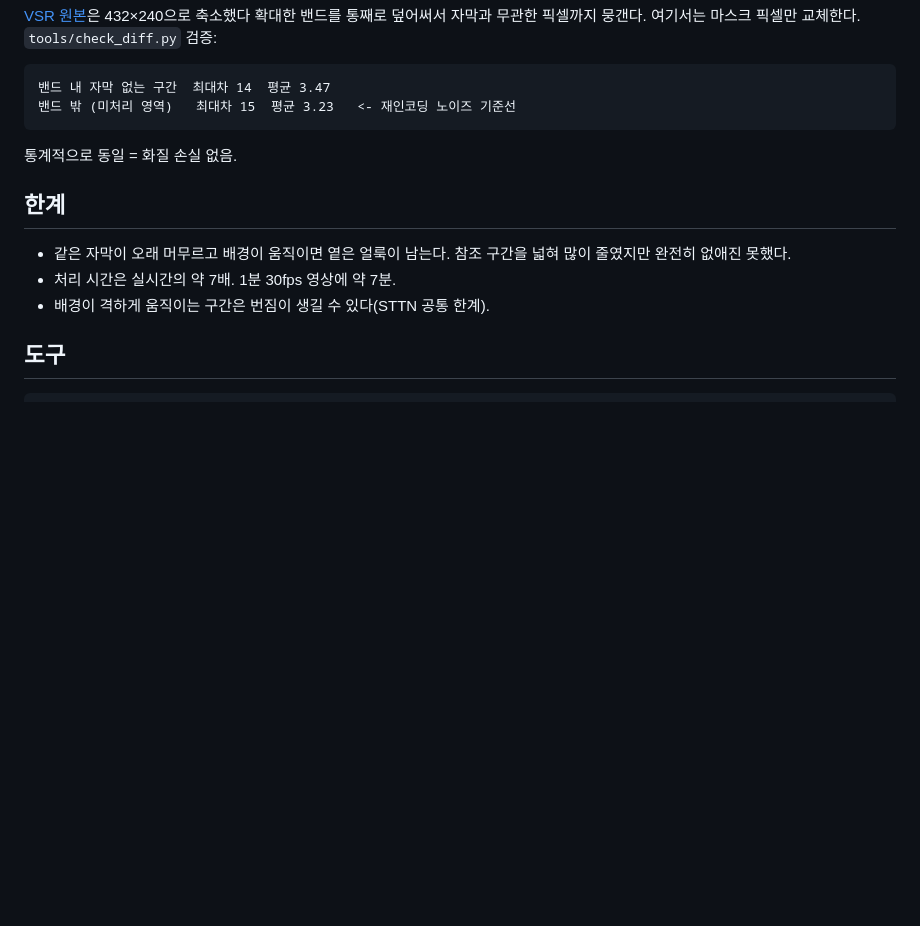
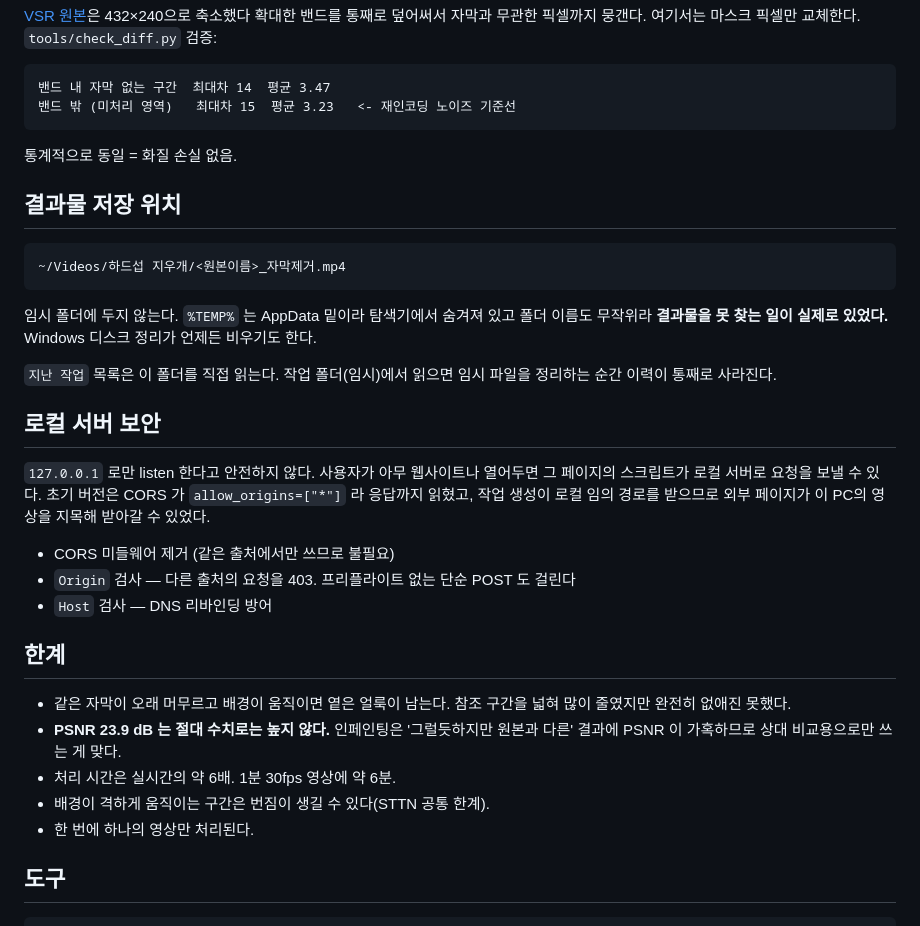
Before and after one commit to Cench-k/hardsub-eraser, a Markdown page: README.md, the part around the change. Drawn GitHub-style; blank space fills up the shorter version.

Commit message:
README 갱신: 결과물 저장 위치, 로컬 서버 보안, 품질 지표의 한계
PSNR 23.9 dB 는 절대 수치로 높지 않다는 점을 명시했다. 지금까지 상대 개선만
보고하고 절대 수준을 말하지 않았다.

Co-Authored-By: Claude Opus 5 <noreply@anthropic.com>

````diff
--- a/README.md
+++ b/README.md
@@ -220,12 +220,39 @@ t가 동적이라 설정마다 그래프를 따로 실을 필요도 없다.
 
 통계적으로 동일 = 화질 손실 없음.
 
+## 결과물 저장 위치
+
+```
+~/Videos/하드섭 지우개/<원본이름>_자막제거.mp4
+```
+
+임시 폴더에 두지 않는다. `%TEMP%` 는 AppData 밑이라 탐색기에서 숨겨져 있고 폴더
+이름도 무작위라 **결과물을 못 찾는 일이 실제로 있었다.** Windows 디스크 정리가
+언제든 비우기도 한다.
+
+`지난 작업` 목록은 이 폴더를 직접 읽는다. 작업 폴더(임시)에서 읽으면 임시 파일을
+정리하는 순간 이력이 통째로 사라진다.
+
+## 로컬 서버 보안
+
+`127.0.0.1` 로만 listen 한다고 안전하지 않다. 사용자가 아무 웹사이트나 열어두면
+그 페이지의 스크립트가 로컬 서버로 요청을 보낼 수 있다. 초기 버전은 CORS 가
+`allow_origins=["*"]` 라 응답까지 읽혔고, 작업 생성이 로컬 임의 경로를 받으므로
+외부 페이지가 이 PC의 영상을 지목해 받아갈 수 있었다.
+
+- CORS 미들웨어 제거 (같은 출처에서만 쓰므로 불필요)
+- `Origin` 검사 — 다른 출처의 요청을 403. 프리플라이트 없는 단순 POST 도 걸린다
+- `Host` 검사 — DNS 리바인딩 방어
+
 ## 한계
 
 - 같은 자막이 오래 머무르고 배경이 움직이면 옅은 얼룩이 남는다. 참조 구간을 넓혀
   많이 줄였지만 완전히 없애진 못했다.
-- 처리 시간은 실시간의 약 7배. 1분 30fps 영상에 약 7분.
+- **PSNR 23.9 dB 는 절대 수치로는 높지 않다.** 인페인팅은 '그럴듯하지만 원본과 다른'
+  결과에 PSNR 이 가혹하므로 상대 비교용으로만 쓰는 게 맞다.
+- 처리 시간은 실시간의 약 6배. 1분 30fps 영상에 약 6분.
 - 배경이 격하게 움직이는 구간은 번짐이 생길 수 있다(STTN 공통 한계).
+- 한 번에 하나의 영상만 처리된다.
 
 ## 도구
 
````
